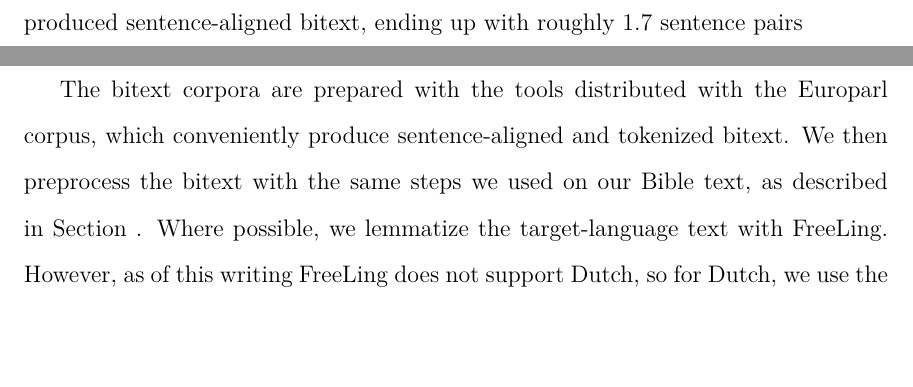
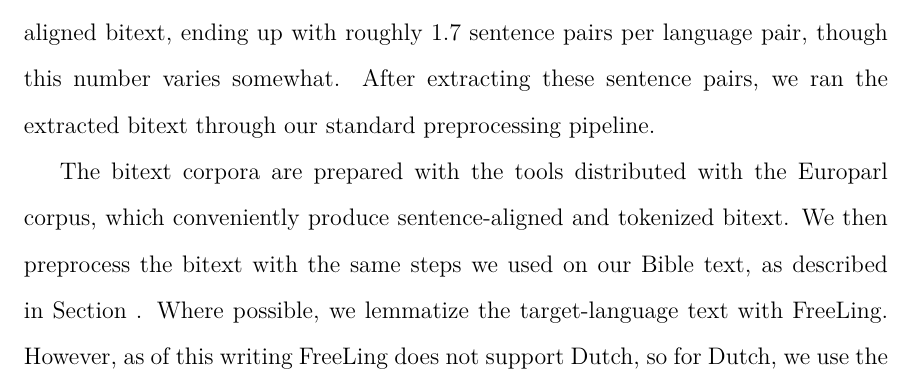
Before and after one commit to alexrudnick/dissertation, a LaTeX thesis (dissertation/dissertation.tex, which reads dissertation/multilingual.tex): two parts of pages 113 and 117 of 145 before the commit and part of page 113 of 146 after it, the two joined at a grey line, cut so that both start at the same text, the shorter picture padded with empty space. Compiled offline with XeLaTeX.

Commit message:
little bit of editing and rearranging on multilingual

```diff
--- a/dissertation/multilingual.tex
+++ b/dissertation/multilingual.tex
@@ -63,10 +63,20 @@ tasks.
 
 \subsection{Europarl}
 There are quite a few bitext resources available for many European languages,
-especially the official languages of the European Union.
-Through the Europarl corpus \cite{europarl}, for example, we have bitext
-corpora in which Spanish is paired with English, German, French, and 17 other
-European languages.
+especially the official languages of the European Union. Through the Europarl
+corpus \cite{europarl}, for example, we have bitext corpora in which Spanish is
+paired with English, German, French, and 17 other European languages.
 
-Using the automatic tools distributed with the Europarl corpus distribution, we
-produced sentence-aligned bitext, ending up with roughly 1.7 sentence pairs
+Using the automatic tools distributed with the corpus\footnote{Available
+online at \url{http://statmt.org/europarl/}}, we produced sentence-aligned
+bitext, ending up with roughly 1.7 sentence pairs per language pair, though
+this number varies somewhat. After extracting these sentence pairs, we ran the
+extracted bitext through our standard preprocessing pipeline.
+
+%% XXX merge these two bits together
+The bitext corpora are prepared with the tools distributed with the Europarl
+corpus, which conveniently produce sentence-aligned and tokenized bitext.  We
+then preprocess the bitext with the same steps we used on our Bible text, as
+described in Section~\label{sec:datasetsandpreprocessing}. Where possible, we
+lemmatize the target-language text with FreeLing.  However, as of this writing
+FreeLing does not support Dutch, so for Dutch, we use the Frog text analysis
```
Also changed, not shown: dissertation/multilingual.tex (25 more changed lines).
